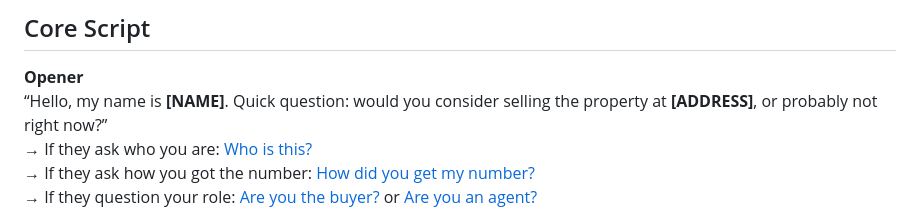
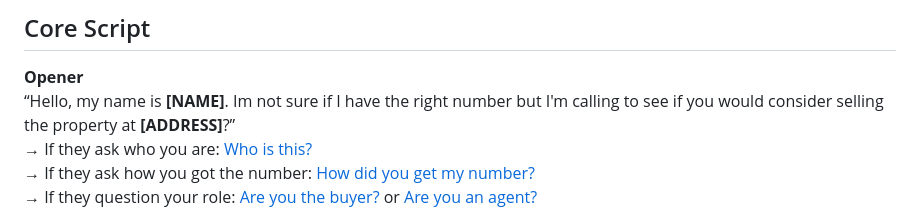
Before and after one commit to Flabadafadis/WSRE-Cold-Calls, a Markdown page: README.md, the part around the change. Drawn GitHub-style.

```diff
--- a/README.md
+++ b/README.md
@@ -29,7 +29,7 @@
 ## Core Script
 
 **Opener**
-“Hello, my name is **[NAME]**. Quick question: would you consider selling the property at **[ADDRESS]**, or probably not right now?”
+“Hello, my name is **[NAME]**. Im not sure if I have the right number but I'm calling to see if you would consider selling the property at **[ADDRESS]**?”
 → If they ask who you are: [Who is this?](#who-is-this)
 → If they ask how you got the number: [How did you get my number?](#how-did-you-get-my-number)
 → If they question your role: [Are you the buyer?](#are-you-the-buyer) or [Are you an agent?](#are-you-an-agent)
```
